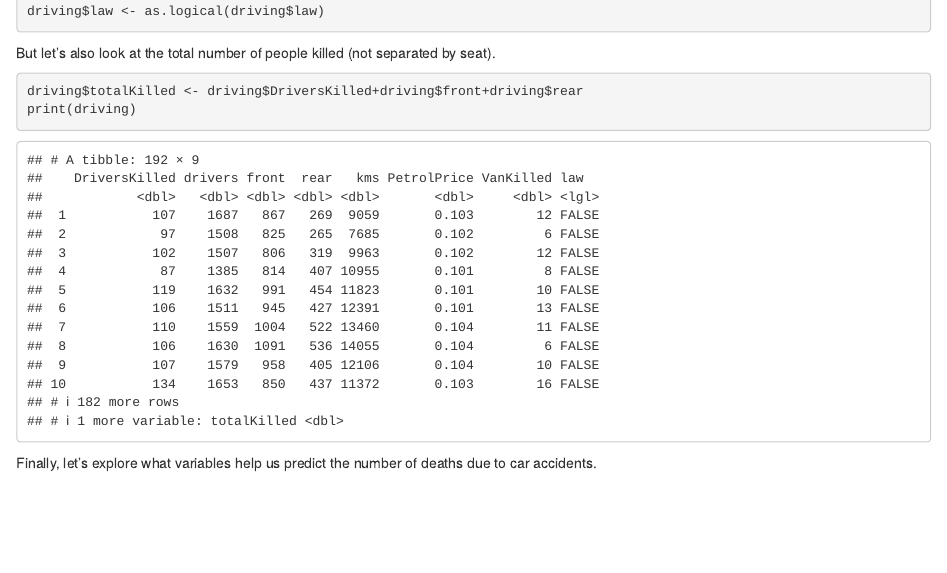
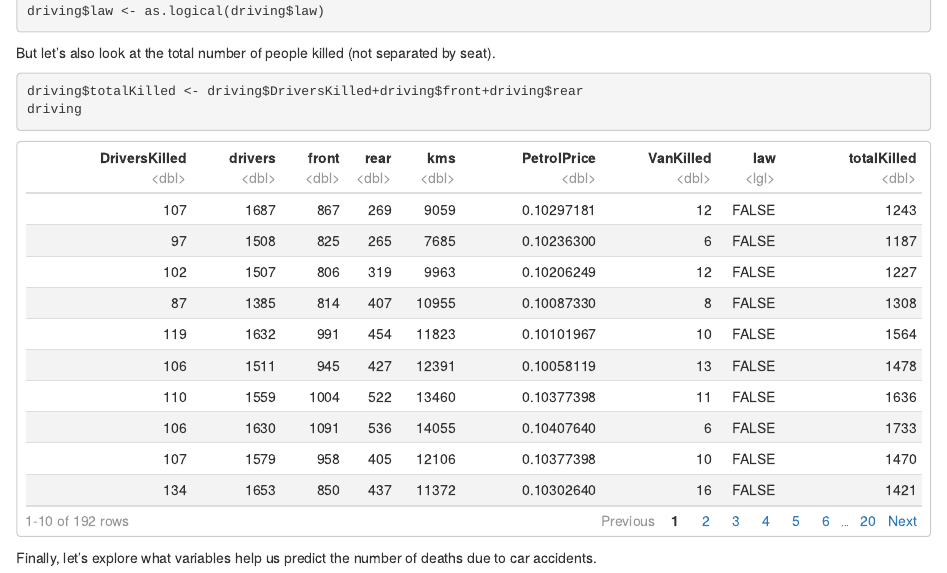
Before and after one commit to introdsci/DrivingHazards, an R Markdown document (index.Rmd): the page in a window 1100 px wide, from 260 px down. Rendered offline with R 4.5, knitr and Pandoc, with nearby package versions.

Commit message:
Improve knitted tibble to paged

````diff
--- a/index.Rmd
+++ b/index.Rmd
@@ -21,7 +21,7 @@ But let's also look at the total number of people killed (not separated by seat)
 
 ```{r}
 driving$totalKilled <- driving$DriversKilled+driving$front+driving$rear
-print(driving)
+driving
 ```
 
 Finally, let's explore what variables help us predict the number of deaths due to car accidents.
````
Also changed, not shown: index.html.
